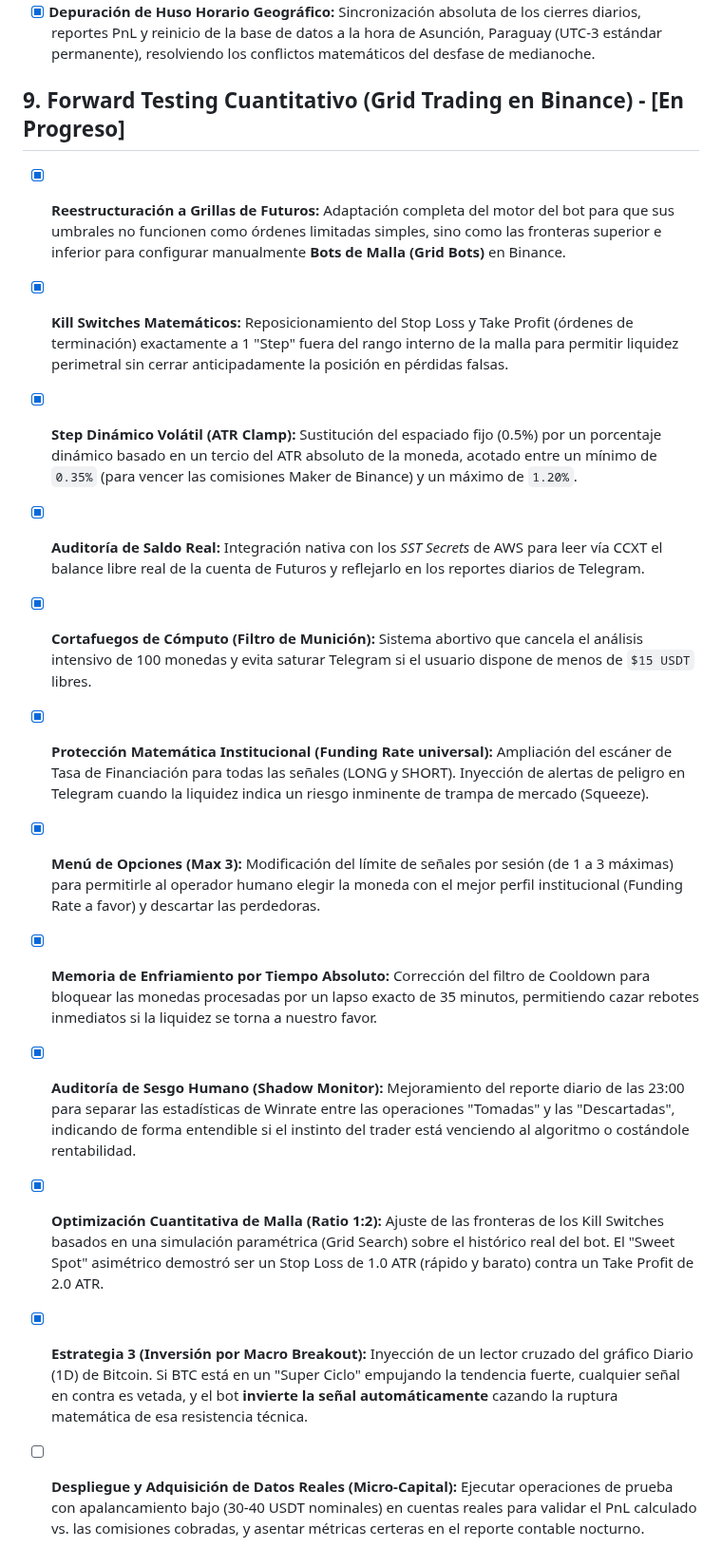
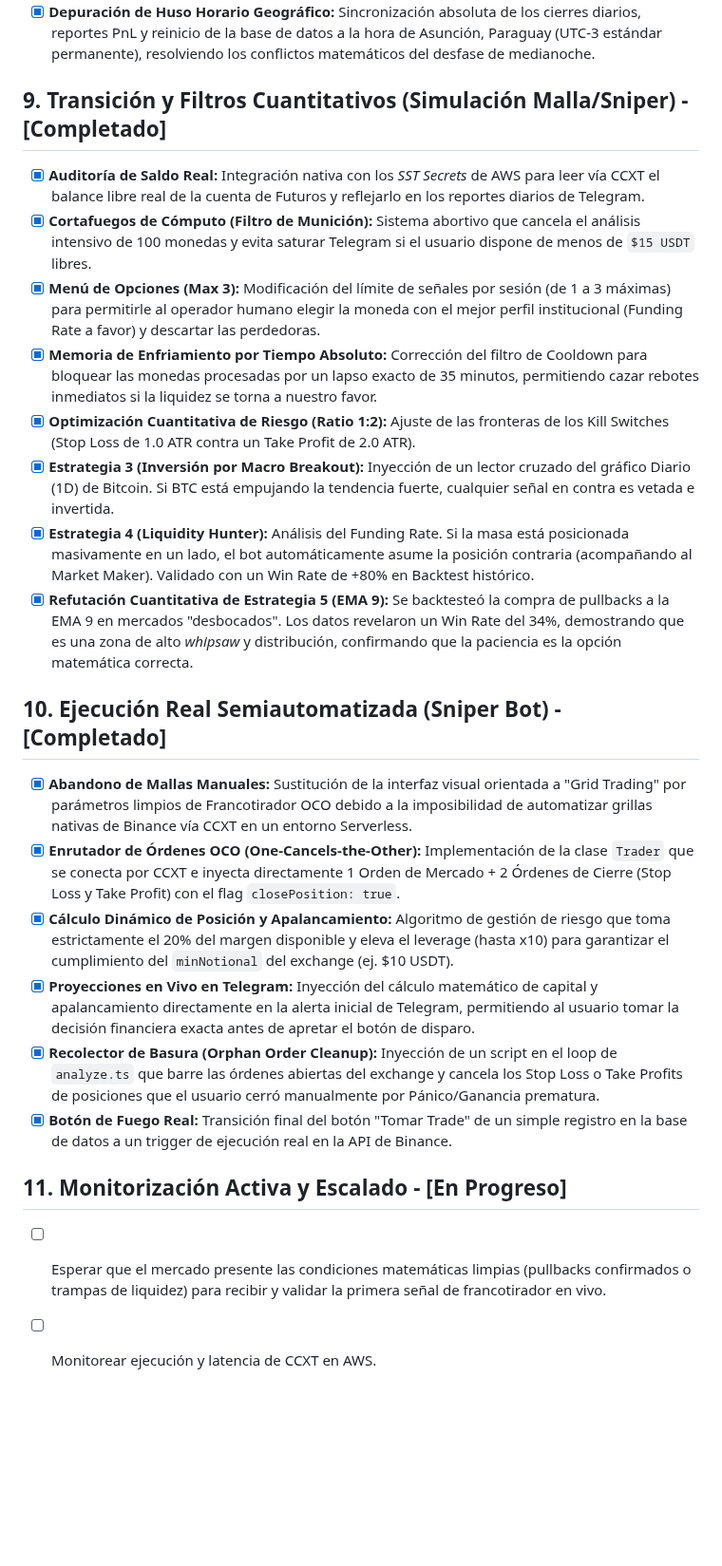
Before and after one commit to miguelramidev/trading-bot, a Markdown page: ROADMAP.md, the part around the change. Shown at 95% size. Drawn GitHub-style; blank space fills up the shorter version.

Commit message:
docs: update architecture, roadmap, and strategies to reflect sniper execution phase

```diff
--- a/ROADMAP.md
+++ b/ROADMAP.md
@@ -123,16 +123,24 @@
 * [x] **Monitor de Trades Abiertos:** Cronjob en 15m que vigila constantemente las operaciones en curso y notifica resultados en Telegram basados en Stop Loss y Take Profit teóricos.
 * [x] **Depuración de Huso Horario Geográfico:** Sincronización absoluta de los cierres diarios, reportes PnL y reinicio de la base de datos a la hora de Asunción, Paraguay (UTC-3 estándar permanente), resolviendo los conflictos matemáticos del desfase de medianoche.
 
-## 9. Forward Testing Cuantitativo (Grid Trading en Binance) - [En Progreso]
-* [x] **Reestructuración a Grillas de Futuros:** Adaptación completa del motor del bot para que sus umbrales no funcionen como órdenes limitadas simples, sino como las fronteras superior e inferior para configurar manualmente **Bots de Malla (Grid Bots)** en Binance.
-* [x] **Kill Switches Matemáticos:** Reposicionamiento del Stop Loss y Take Profit (órdenes de terminación) exactamente a 1 "Step" fuera del rango interno de la malla para permitir liquidez perimetral sin cerrar anticipadamente la posición en pérdidas falsas.
-* [x] **Step Dinámico Volátil (ATR Clamp):** Sustitución del espaciado fijo (0.5%) por un porcentaje dinámico basado en un tercio del ATR absoluto de la moneda, acotado entre un mínimo de `0.35%` (para vencer las comisiones Maker de Binance) y un máximo de `1.20%`.
+## 9. Transición y Filtros Cuantitativos (Simulación Malla/Sniper) - [Completado]
 * [x] **Auditoría de Saldo Real:** Integración nativa con los *SST Secrets* de AWS para leer vía CCXT el balance libre real de la cuenta de Futuros y reflejarlo en los reportes diarios de Telegram.
 * [x] **Cortafuegos de Cómputo (Filtro de Munición):** Sistema abortivo que cancela el análisis intensivo de 100 monedas y evita saturar Telegram si el usuario dispone de menos de `$15 USDT` libres.
-* [x] **Protección Matemática Institucional (Funding Rate universal):** Ampliación del escáner de Tasa de Financiación para todas las señales (LONG y SHORT). Inyección de alertas de peligro en Telegram cuando la liquidez indica un riesgo inminente de trampa de mercado (Squeeze).
 * [x] **Menú de Opciones (Max 3):** Modificación del límite de señales por sesión (de 1 a 3 máximas) para permitirle al operador humano elegir la moneda con el mejor perfil institucional (Funding Rate a favor) y descartar las perdedoras.
 * [x] **Memoria de Enfriamiento por Tiempo Absoluto:** Corrección del filtro de Cooldown para bloquear las monedas procesadas por un lapso exacto de 35 minutos, permitiendo cazar rebotes inmediatos si la liquidez se torna a nuestro favor.
-* [x] **Auditoría de Sesgo Humano (Shadow Monitor):** Mejoramiento del reporte diario de las 23:00 para separar las estadísticas de Winrate entre las operaciones "Tomadas" y las "Descartadas", indicando de forma entendible si el instinto del trader está venciendo al algoritmo o costándole rentabilidad.
-* [x] **Optimización Cuantitativa de Malla (Ratio 1:2):** Ajuste de las fronteras de los Kill Switches basados en una simulación paramétrica (Grid Search) sobre el histórico real del bot. El "Sweet Spot" asimétrico demostró ser un Stop Loss de 1.0 ATR (rápido y barato) contra un Take Profit de 2.0 ATR.
-* [x] **Estrategia 3 (Inversión por Macro Breakout):** Inyección de un lector cruzado del gráfico Diario (1D) de Bitcoin. Si BTC está en un "Super Ciclo" empujando la tendencia fuerte, cualquier señal en contra es vetada, y el bot **invierte la señal automáticamente** cazando la ruptura matemática de esa resistencia técnica.
-* [ ] **Despliegue y Adquisición de Datos Reales (Micro-Capital):** Ejecutar operaciones de prueba con apalancamiento bajo (30-40 USDT nominales) en cuentas reales para validar el PnL calculado vs. las comisiones cobradas, y asentar métricas certeras en el reporte contable nocturno.
+* [x] **Optimización Cuantitativa de Riesgo (Ratio 1:2):** Ajuste de las fronteras de los Kill Switches (Stop Loss de 1.0 ATR contra un Take Profit de 2.0 ATR).
+* [x] **Estrategia 3 (Inversión por Macro Breakout):** Inyección de un lector cruzado del gráfico Diario (1D) de Bitcoin. Si BTC está empujando la tendencia fuerte, cualquier señal en contra es vetada e invertida.
+* [x] **Estrategia 4 (Liquidity Hunter):** Análisis del Funding Rate. Si la masa está posicionada masivamente en un lado, el bot automáticamente asume la posición contraria (acompañando al Market Maker). Validado con un Win Rate de +80% en Backtest histórico.
+* [x] **Refutación Cuantitativa de Estrategia 5 (EMA 9):** Se backtesteó la compra de pullbacks a la EMA 9 en mercados "desbocados". Los datos revelaron un Win Rate del 34%, demostrando que es una zona de alto *whipsaw* y distribución, confirmando que la paciencia es la opción matemática correcta.
+
+## 10. Ejecución Real Semiautomatizada (Sniper Bot) - [Completado]
+* [x] **Abandono de Mallas Manuales:** Sustitución de la interfaz visual orientada a "Grid Trading" por parámetros limpios de Francotirador OCO debido a la imposibilidad de automatizar grillas nativas de Binance vía CCXT en un entorno Serverless.
+* [x] **Enrutador de Órdenes OCO (One-Cancels-the-Other):** Implementación de la clase `Trader` que se conecta por CCXT e inyecta directamente 1 Orden de Mercado + 2 Órdenes de Cierre (Stop Loss y Take Profit) con el flag `closePosition: true`.
+* [x] **Cálculo Dinámico de Posición y Apalancamiento:** Algoritmo de gestión de riesgo que toma estrictamente el 20% del margen disponible y eleva el leverage (hasta x10) para garantizar el cumplimiento del `minNotional` del exchange (ej. $10 USDT).
+* [x] **Proyecciones en Vivo en Telegram:** Inyección del cálculo matemático de capital y apalancamiento directamente en la alerta inicial de Telegram, permitiendo al usuario tomar la decisión financiera exacta antes de apretar el botón de disparo.
+* [x] **Recolector de Basura (Orphan Order Cleanup):** Inyección de un script en el loop de `analyze.ts` que barre las órdenes abiertas del exchange y cancela los Stop Loss o Take Profits de posiciones que el usuario cerró manualmente por Pánico/Ganancia prematura.
+* [x] **Botón de Fuego Real:** Transición final del botón "Tomar Trade" de un simple registro en la base de datos a un trigger de ejecución real en la API de Binance.
+
+## 11. Monitorización Activa y Escalado - [En Progreso]
+* [ ] Esperar que el mercado presente las condiciones matemáticas limpias (pullbacks confirmados o trampas de liquidez) para recibir y validar la primera señal de francotirador en vivo.
+* [ ] Monitorear ejecución y latencia de CCXT en AWS.
```
Also changed, not shown: CONTEXT.md (+12 -14 lines).
